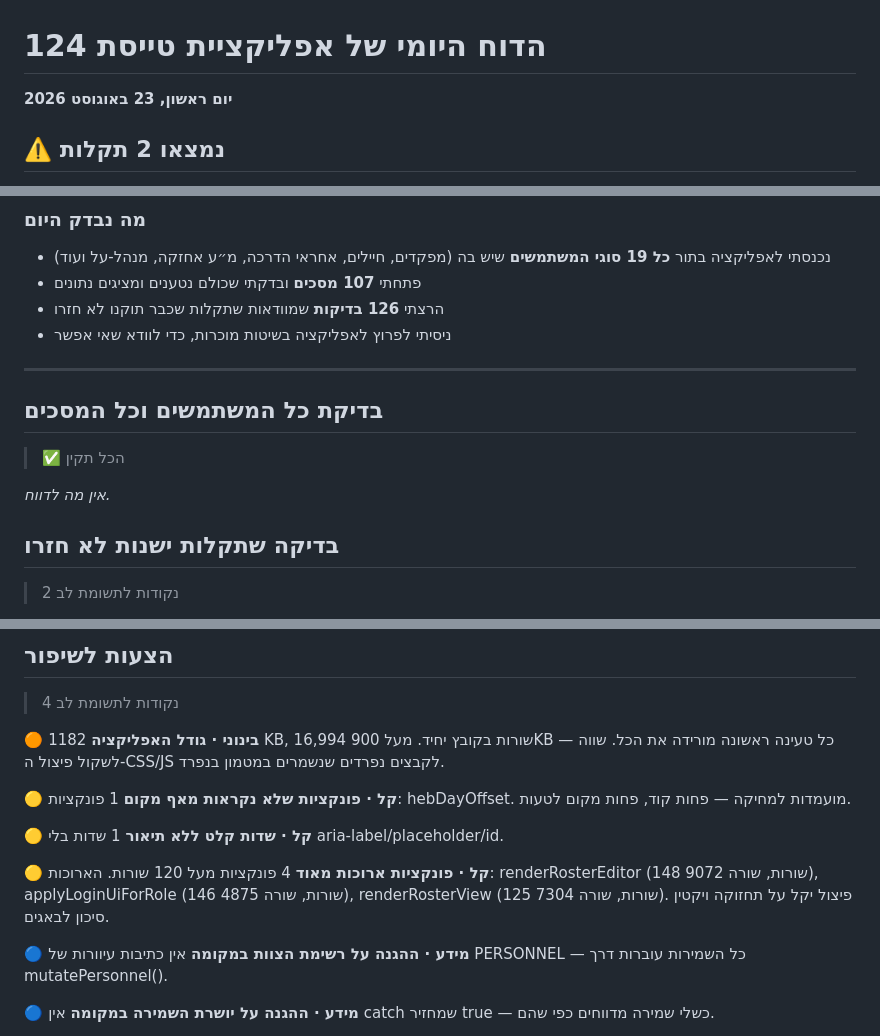
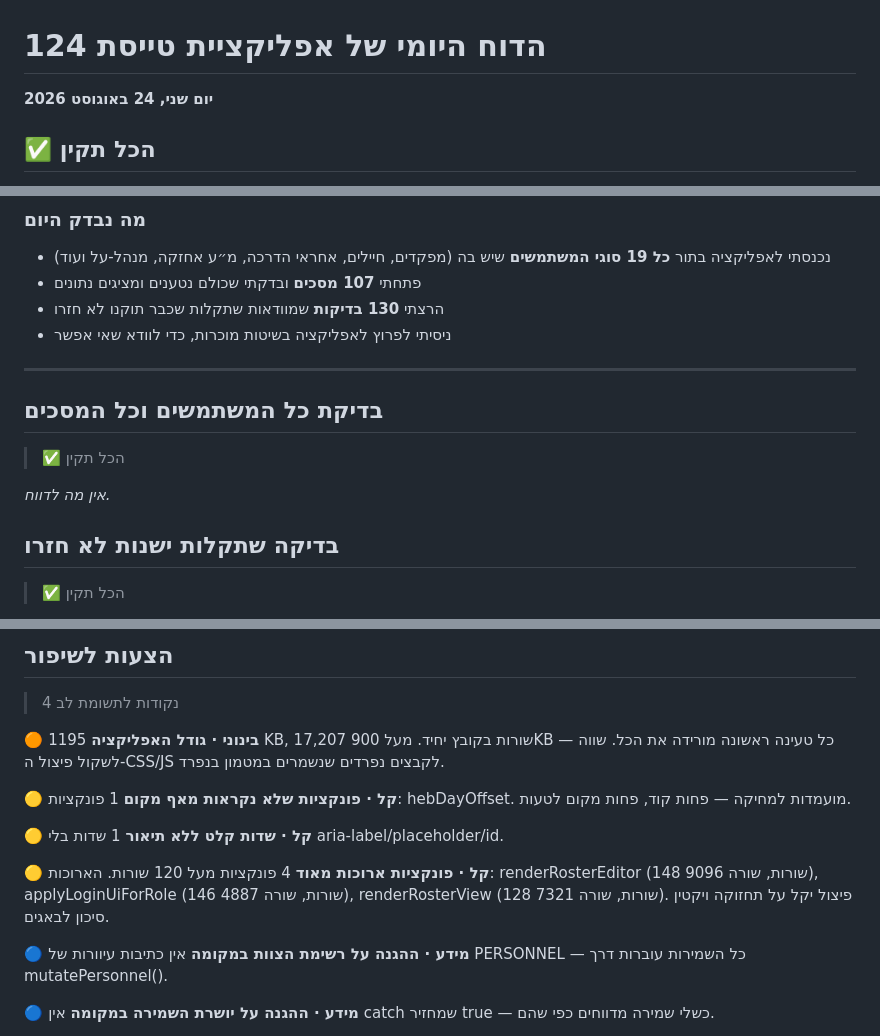
Before and after one commit to apps-lanziano/124, a Markdown page: qa/reports/latest.md, 3 parts joined by grey strips. Drawn GitHub-style.

```diff
--- a/qa/reports/latest.md
+++ b/qa/reports/latest.md
@@ -1,6 +1,6 @@
 # הדוח היומי של אפליקציית טייסת 124
 
-**יום ראשון, 23 באוגוסט 2026**
+**יום שני, 24 באוגוסט 2026**
 
-## ⚠️ נמצאו 2 תקלות
+## ✅ הכל תקין
 
@@ -20,7 +10,7 @@
 
 - נכנסתי לאפליקציה בתור **כל 19 סוגי המשתמשים** שיש בה (מפקדים, חיילים, אחראי הדרכה, מ״ע אחזקה, מנהל-על ועוד)
 - פתחתי **107 מסכים** ובדקתי שכולם נטענים ומציגים נתונים
-- הרצתי **126 בדיקות** שמוודאות שתקלות שכבר תוקנו לא חזרו
+- הרצתי **130 בדיקות** שמוודאות שתקלות שכבר תוקנו לא חזרו
 - ניסיתי לפרוץ לאפליקציה בשיטות מוכרות, כדי לוודא שאי אפשר
 
 ---
@@ -33,5 +23,5 @@ _אין מה לדווח._
 
 ## בדיקה שתקלות ישנות לא חזרו
 
-> 2 נקודות לתשומת לב
+> ✅ הכל תקין
 
@@ -72,7 +53,7 @@ _אין מה לדווח._
 > 4 נקודות לתשומת לב
 
 **🟠 בינוני · גודל האפליקציה**
-1182 KB, 16,994 שורות בקובץ יחיד. מעל 900KB — כל טעינה ראשונה מורידה את הכל. שווה לשקול פיצול ה-CSS/JS לקבצים נפרדים שנשמרים במטמון בנפרד.
+1195 KB, 17,207 שורות בקובץ יחיד. מעל 900KB — כל טעינה ראשונה מורידה את הכל. שווה לשקול פיצול ה-CSS/JS לקבצים נפרדים שנשמרים במטמון בנפרד.
 
 **🟡 קל · פונקציות שלא נקראות מאף מקום**
 1 פונקציות: hebDayOffset. מועמדות למחיקה — פחות קוד, פחות מקום לטעות.
@@ -81,7 +62,7 @@ _אין מה לדווח._
 1 שדות בלי aria-label/placeholder/id.
 
 **🟡 קל · פונקציות ארוכות מאוד**
-4 פונקציות מעל 120 שורות. הארוכות: renderRosterEditor (148 שורות, שורה 9072), applyLoginUiForRole (146 שורות, שורה 4875), renderRosterView (125 שורות, שורה 7304). פיצול יקל על תחזוקה ויקטין סיכון לבאגים.
+4 פונקציות מעל 120 שורות. הארוכות: renderRosterEditor (148 שורות, שורה 9096), applyLoginUiForRole (146 שורות, שורה 4887), renderRosterView (128 שורות, שורה 7321). פיצול יקל על תחזוקה ויקטין סיכון לבאגים.
 
 **🔵 מידע · ההגנה על רשימת הצוות במקומה**
 אין כתיבות עיוורות של PERSONNEL — כל השמירות עוברות דרך mutatePersonnel().
```
Also changed, not shown: other parts of qa/reports/latest.md (+5 -26 lines).
